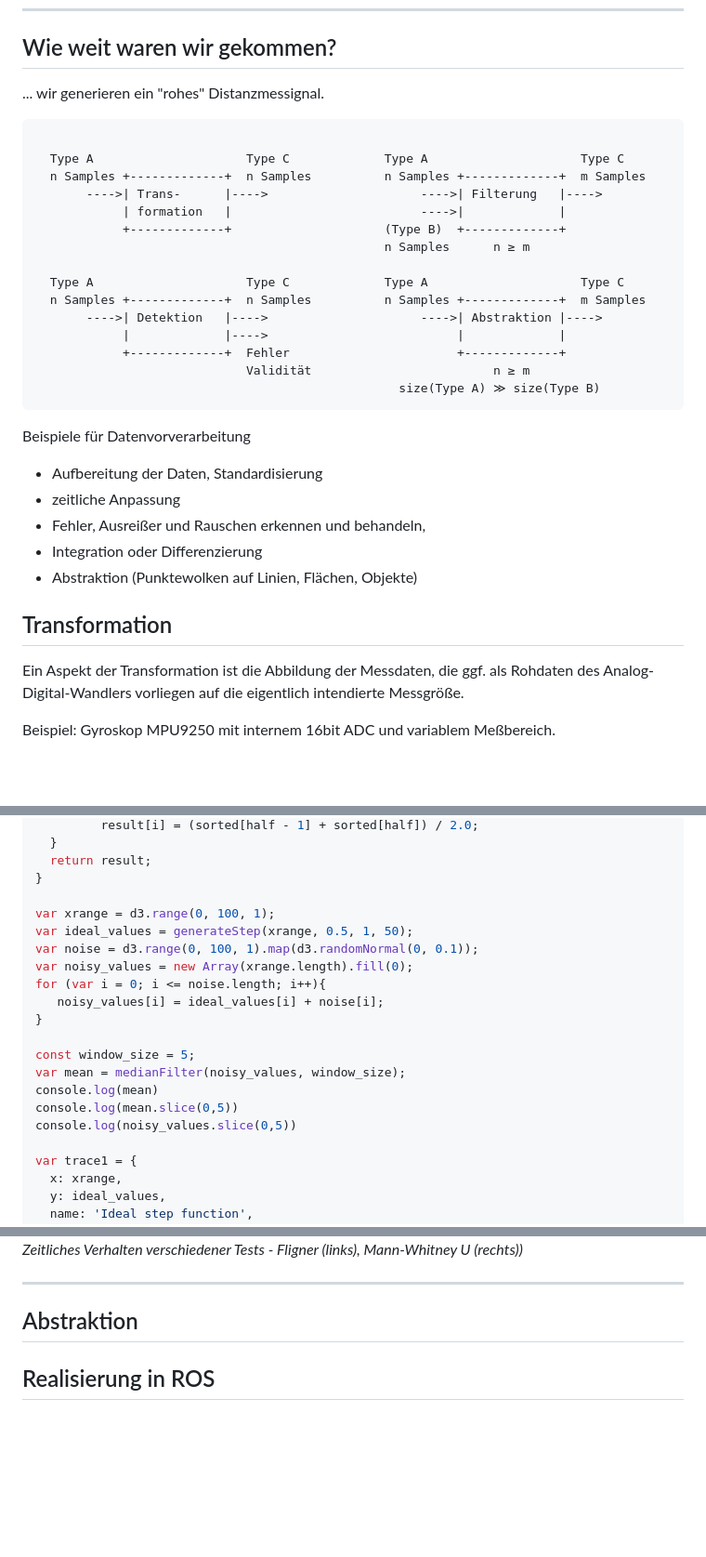
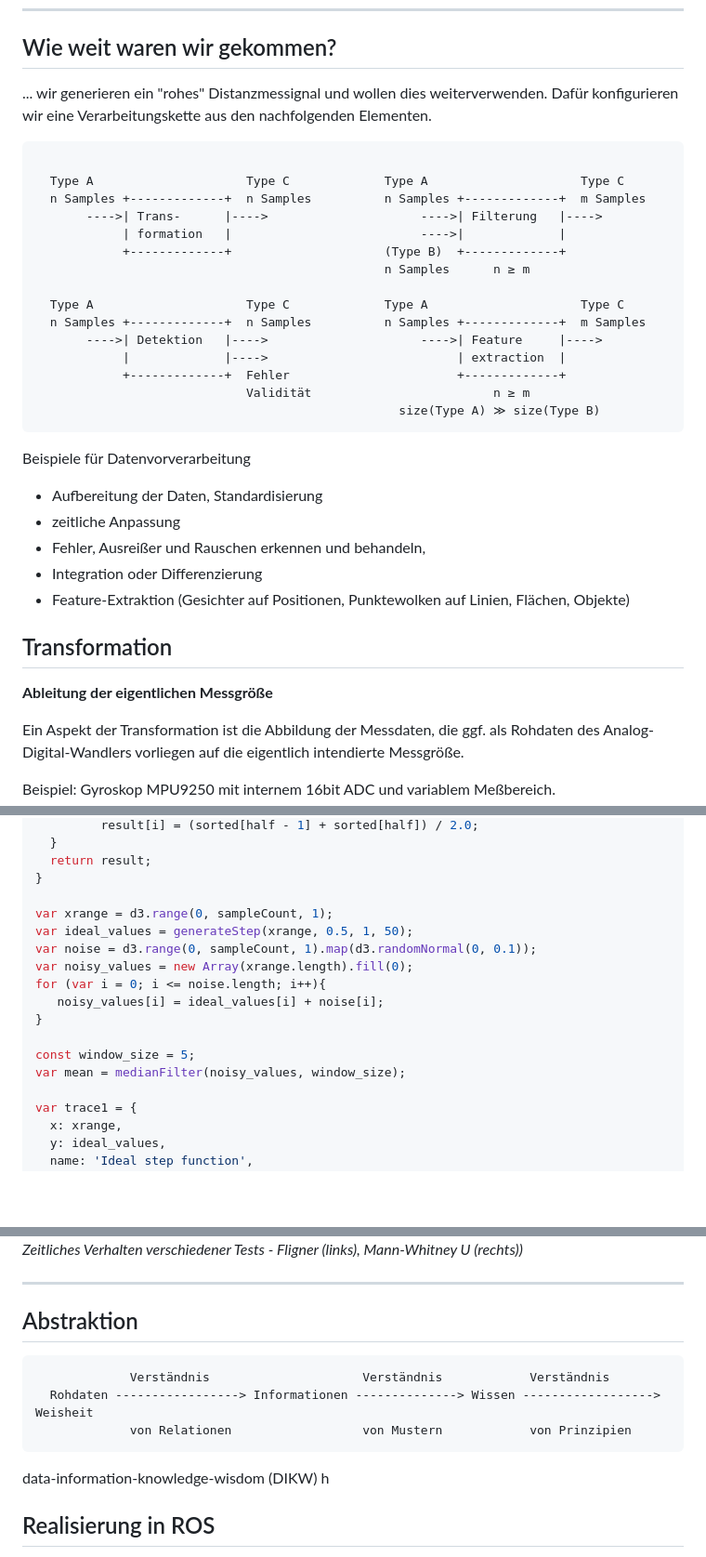
Before and after one commit to TUBAF-IfI-LiaScript/VL_SoftwareprojektRobotik, a Markdown page: 10_Sensordatenverarbeitung.md, 3 parts joined by grey strips. Shown: that part at 93% size. Drawn GitHub-style; blank space fills up the shorter version.

````diff
--- a/10_Sensordatenverarbeitung.md
+++ b/10_Sensordatenverarbeitung.md
@@ -34,10 +34,8 @@ Eine interaktive Version des Kurses finden Sie unter [Link](https://liascript.gi
 
 ## Wie weit waren wir gekommen?
 
-... wir generieren ein "rohes" Distanzmessignal.
-
-
-
+... wir generieren ein "rohes" Distanzmessignal und wollen dies weiterverwenden.
+Dafür konfigurieren wir eine Verarbeitungskette aus den nachfolgenden Elementen.
 
 <!--
 style="width: 100%; max-width: 720px; display: block; margin-left: auto; margin-right: auto;"
@@ -53,8 +51,8 @@ style="width: 100%; max-width: 720px; display: block; margin-left: auto; margin-
 
   Type A                     Type C             Type A                     Type C
   n Samples +-------------+  n Samples          n Samples +-------------+  m Samples
-       ---->| Detektion   |---->                     ---->| Abstraktion |---->
-            |             |---->                          |             |
+       ---->| Detektion   |---->                     ---->| Feature     |---->
+            |             |---->                          | extraction  |
             +-------------+  Fehler                       +-------------+
                              Validität                         n ≥ m
                                                   size(Type A) ≫ size(Type B)
@@ -66,9 +64,11 @@ Beispiele für Datenvorverarbeitung
 + zeitliche Anpassung
 + Fehler, Ausreißer und Rauschen erkennen und behandeln,
 + Integration oder Differenzierung
-+ Abstraktion (Punktewolken auf Linien, Flächen, Objekte)
++ Feature-Extraktion (Gesichter auf Positionen, Punktewolken auf Linien, Flächen, Objekte)
 
 ## Transformation
+
+__Ableitung der eigentlichen Messgröße__
 
 Ein Aspekt der Transformation ist die Abbildung der Messdaten, die ggf. als
 Rohdaten des Analog-Digital-Wandlers vorliegen auf die eigentlich intendierte
@@ -362,9 +445,9 @@ function medianFilter(inputs, window_size) {
   return result;
 }
 
-var xrange = d3.range(0, 100, 1);
+var xrange = d3.range(0, sampleCount, 1);
 var ideal_values = generateStep(xrange, 0.5, 1, 50);
-var noise = d3.range(0, 100, 1).map(d3.randomNormal(0, 0.1));
+var noise = d3.range(0, sampleCount, 1).map(d3.randomNormal(0, 0.1));
 var noisy_values = new Array(xrange.length).fill(0);
 for (var i = 0; i <= noise.length; i++){
    noisy_values[i] = ideal_values[i] + noise[i];
@@ -372,9 +455,6 @@ for (var i = 0; i <= noise.length; i++){
 
 const window_size = 5;
 var mean = medianFilter(noisy_values, window_size);
-console.log(mean)
-console.log(mean.slice(0,5))
-console.log(noisy_values.slice(0,5))
 
 var trace1 = {
   x: xrange,
@@ -436,16 +516,21 @@ Im folgenden soll dies Anhand der Detektion von
 ![RoboterSystem](./img/10_Sensordatenvorverarbeitung/GP2D120FilterResult.png)<!-- width="100%" -->
 *Zeitliches Verhalten verschiedener Tests - Fligner (links), Mann-Whitney U (rechts))*
 
-
-
 ******************************************************************************
-
-
-
 
 ## Abstraktion
 
 
+<!--
+style="width: 100%; max-width: 500px; display: block; margin-left: auto; margin-right: auto;"
+-->
+```ascii
+             Verständnis                     Verständnis            Verständnis
+  Rohdaten -----------------> Informationen --------------> Wissen ------------------> Weisheit
+             von Relationen                  von Mustern            von Prinzipien
+```
+
+data-information-knowledge-wisdom (DIKW) h
 
 ## Realisierung in ROS
 
````
Also changed, not shown: other parts of 10_Sensordatenverarbeitung.md (+98 -15 lines), img/10_Sensordatenvorverarbeitung/GP2y0a21MeasurementCharacteristic.png (added).
